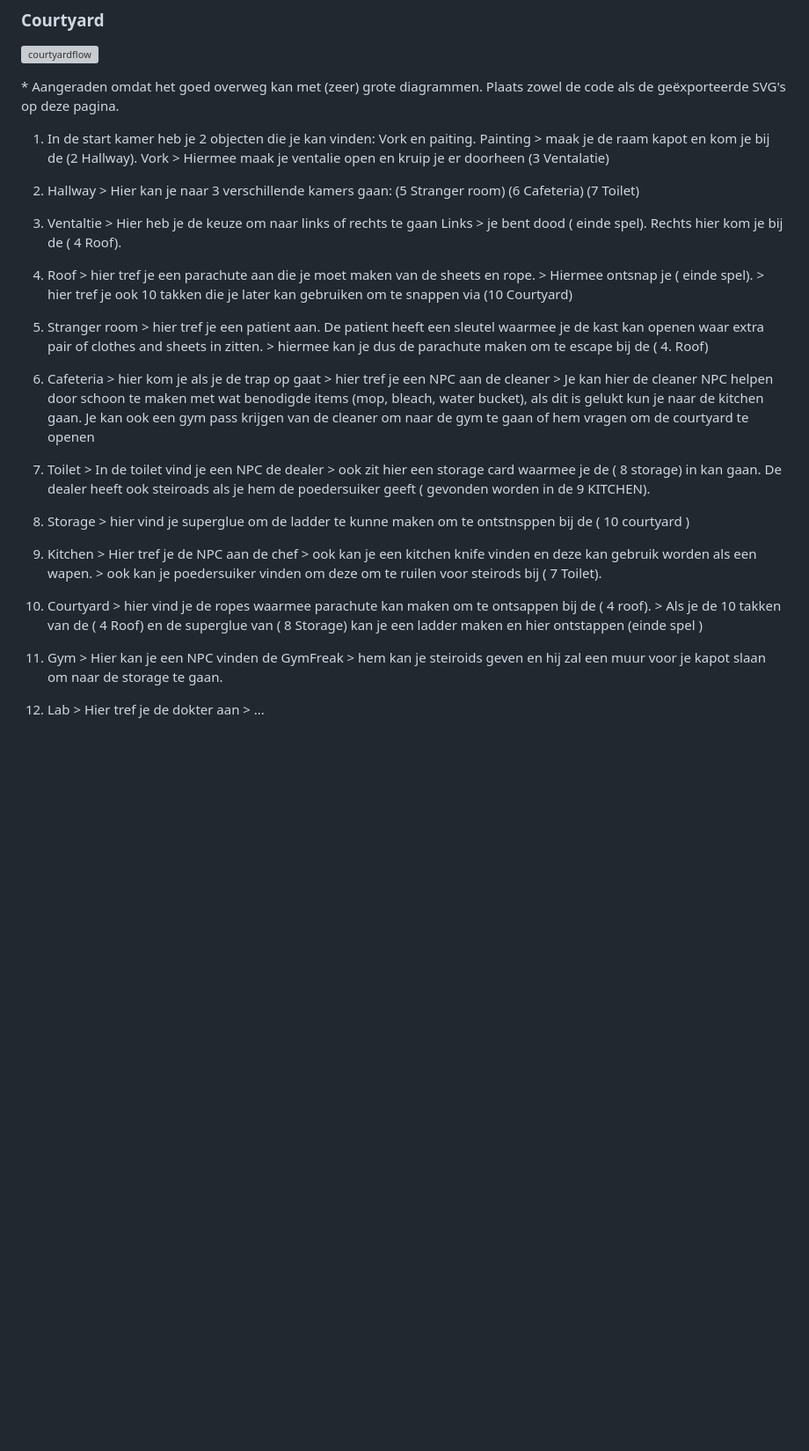
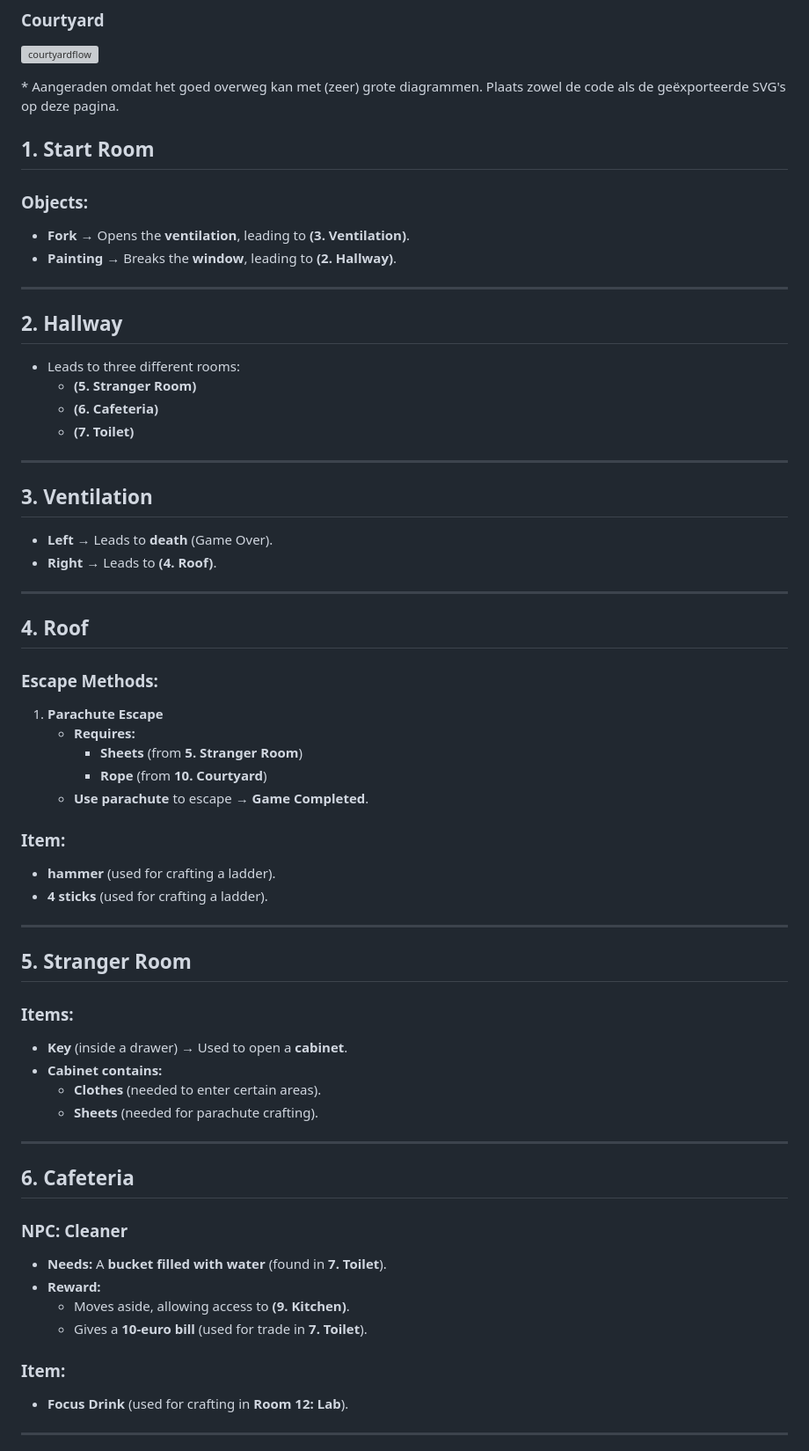
Before and after one commit to Zoiye1/Lucastars-Game, a Markdown page: docs/game-design-document/game-flow.md, the part around the change printed below. Shown: that part at 88% size. GitHub-like rendering; blank space fills up the shorter version; grey boxes are pictures that could not be loaded.

Commit message:
DOCS: game flow completed version!!

```diff
--- a/docs/game-design-document/game-flow.md
+++ b/docs/game-design-document/game-flow.md
@@ -59,31 +59,59 @@ flowchart TD
 
 \* Aangeraden omdat het goed overweg kan met (zeer) grote diagrammen. Plaats zowel de code als de geëxporteerde SVG's op deze pagina.
 
-1. In de start kamer heb je 2 objecten die je kan vinden: Vork en paiting.
-Painting > maak je de raam kapot en kom je bij de (2 Hallway).
-Vork > Hiermee maak je ventalie open en kruip je er doorheen (3 Ventalatie)
+## **1. Start Room**
+### Objects:
+- **Fork** → Opens the **ventilation**, leading to **(3. Ventilation)**.
+- **Painting** → Breaks the **window**, leading to **(2. Hallway)**.
 
-2. Hallway > Hier kan je naar 3 verschillende kamers gaan: (5 Stranger room) (6 Cafeteria) (7 Toilet)
+---
 
-3. Ventaltie > Hier heb je de keuze om naar links of rechts te gaan
-Links > je bent dood ( einde spel).
-Rechts hier kom je bij de ( 4 Roof).
+## **2. Hallway**
+- Leads to three different rooms:
+  - **(5. Stranger Room)**
+  - **(6. Cafeteria)**
+  - **(7. Toilet)**
 
-4. Roof > hier tref je een parachute aan die je moet maken van de sheets en rope. > Hiermee ontsnap je ( einde spel).
-        > hier tref je ook 10 takken die je later kan gebruiken om te snappen via (10  Courtyard)
+---
 
-5. Stranger room > hier tref je een patient aan. De patient heeft een sleutel waarmee je de kast kan openen waar extra pair of clothes and sheets in zitten. > hiermee kan je dus de parachute maken om te escape bij de ( 4. Roof)
+## **3. Ventilation**
+- **Left** → Leads to **death** (Game Over).
+- **Right** → Leads to **(4. Roof)**.
 
-6. Cafeteria > hier kom je als je de trap op gaat > hier tref je een NPC aan de cleaner > Je kan hier de cleaner NPC helpen door schoon te maken met wat benodigde items (mop, bleach, water bucket), als dit is gelukt kun je naar de kitchen gaan. Je kan ook een gym pass krijgen van de cleaner om naar de gym te gaan of hem vragen om de courtyard te openen
+---
 
-7. Toilet > In de toilet vind je een NPC de dealer > ook zit hier een storage card waarmee je de ( 8 storage) in kan gaan. De dealer heeft ook steiroads als je hem de poedersuiker geeft ( gevonden worden in de 9 KITCHEN).
+## **4. Roof**
+### Escape Methods:
+1. **Parachute Escape**
+   - **Requires:**
+     - **Sheets** (from **5. Stranger Room**)
+     - **Rope** (from **10. Courtyard**)
+   - **Use parachute** to escape → **Game Completed**.
 
-8. Storage > hier vind je superglue om de ladder te kunne maken om te ontstnsppen bij de ( 10 courtyard )
+### **Item:**
+- **hammer** (used for crafting a ladder).
+- **4 sticks** (used for crafting a ladder).
 
-9. Kitchen > Hier tref je de NPC aan de chef > ook kan je een kitchen knife vinden en deze kan gebruik worden als een wapen. > ook kan je poedersuiker vinden om deze om te ruilen voor steirods bij ( 7 Toilet).
+---
 
-10. Courtyard > hier vind je de ropes waarmee parachute kan maken om te ontsappen bij de ( 4 roof).
-              > Als je de 10 takken van de ( 4 Roof) en de superglue van ( 8 Storage) kan je een ladder maken en hier ontstappen (einde spel )
-11. Gym > Hier kan je een NPC vinden de GymFreak > hem kan je steiroids geven en hij zal een muur voor je kapot slaan om naar de storage te gaan.
+## **5. Stranger Room**
+### Items:
+- **Key** (inside a drawer) → Used to open a **cabinet**.
+- **Cabinet contains:**
+  - **Clothes** (needed to enter certain areas).
+  - **Sheets** (needed for parachute crafting).
 
-12. Lab > Hier tref je de dokter aan > ...
+---
+
+## **6. Cafeteria**
+### **NPC: Cleaner**
+- **Needs:** A **bucket filled with water** (found in **7. Toilet**).
+- **Reward:**
+  - Moves aside, allowing access to **(9. Kitchen)**.
+  - Gives a **10-euro bill** (used for trade in **7. Toilet**).
+
+### **Item:**
+- **Focus Drink** (used for crafting in **Room 12: Lab**).
+
+---
+
```
Also changed, not shown: other parts of docs/game-design-document/game-flow.md (+91 -0 lines).
